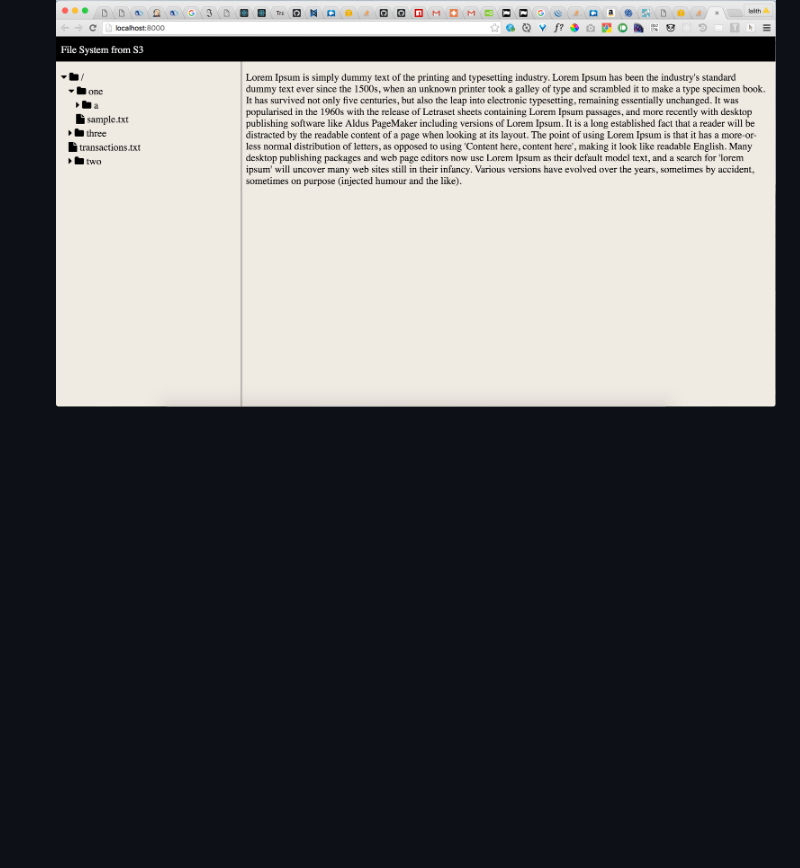
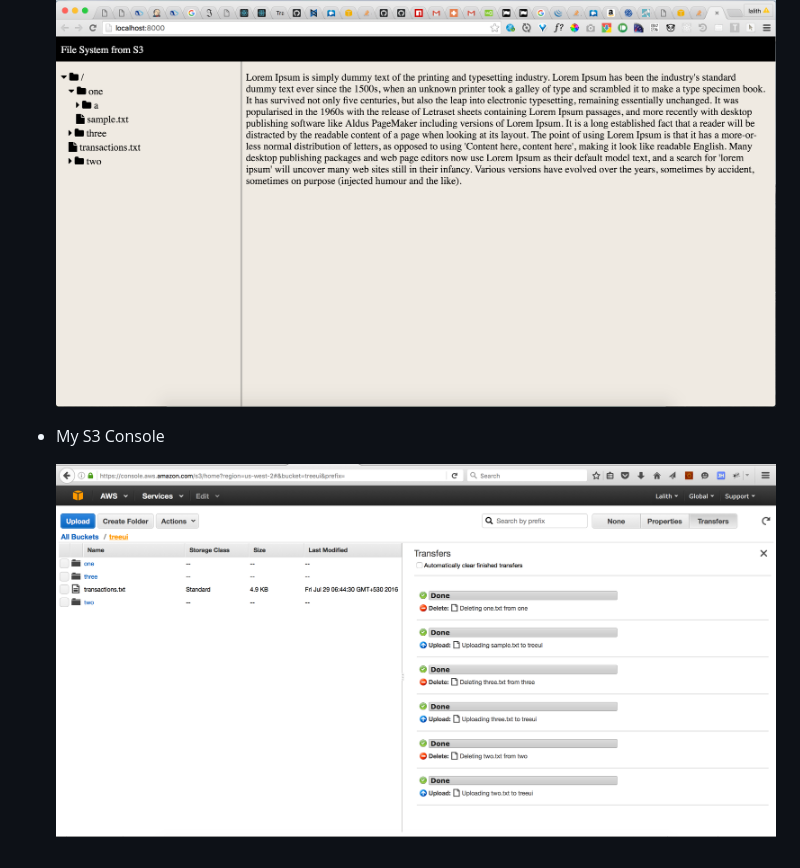
Before and after one commit to lalith26/s3mock, a Markdown page: README.md, the part around the change. GitHub-like rendering; pictures changed too: screenshots/mys3console.png (added); blank space fills up the shorter version.

Commit message:
adding my s3 console photo

```diff
--- a/README.md
+++ b/README.md
@@ -63,3 +63,7 @@ The user must have S3 permissions to list bucket and get object and the bucket s
 - File System Screen shot 1
 
     ![alt tag](https://raw.githubusercontent.com/lalith26/s3mock/master/screenshots/two.png)
+
+- My S3 Console
+
+    ![alt tag](https://raw.githubusercontent.com/lalith26/s3mock/master/screenshots/mys3console.png)
```
